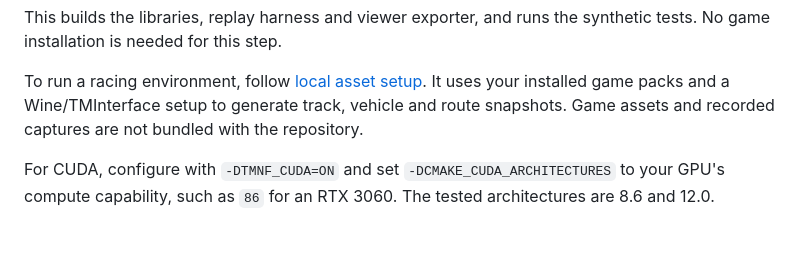
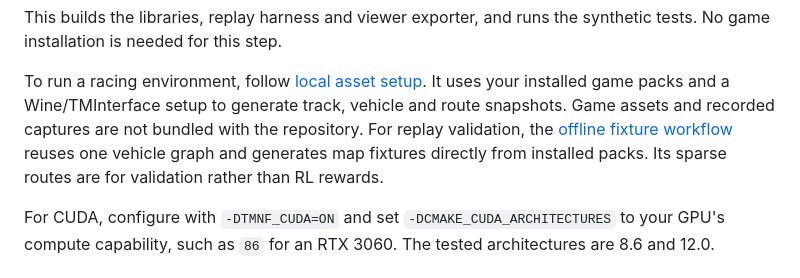
Before and after one commit to adonis-singh/TMNF-C, a Markdown page: README.md, the part around the change. GitHub-like rendering; blank space fills up the shorter version.

Commit message:
Document offline collection and CPU CUDA validation coverage

```diff
--- a/README.md
+++ b/README.md
@@ -44,6 +44,9 @@ To run a racing environment, follow [local asset setup](docs/LOCAL_ASSETS.md).
 It uses your installed game packs and a Wine/TMInterface setup to generate
 track, vehicle and route snapshots. Game assets and recorded captures are
 not bundled with the repository.
+For replay validation, the [offline fixture workflow](docs/LOCAL_ASSETS.md#offline-replay-validation-fixtures)
+reuses one vehicle graph and generates map fixtures directly from installed
+packs. Its sparse routes are for validation rather than RL rewards.
 
 For CUDA, configure with `-DTMNF_CUDA=ON` and set
 `-DCMAKE_CUDA_ARCHITECTURES` to your GPU's compute capability, such as `86`
```
Also changed, not shown: docs/LOCAL_ASSETS.md (+45 -4 lines), docs/VALIDATION.md (+59 -0 lines).
